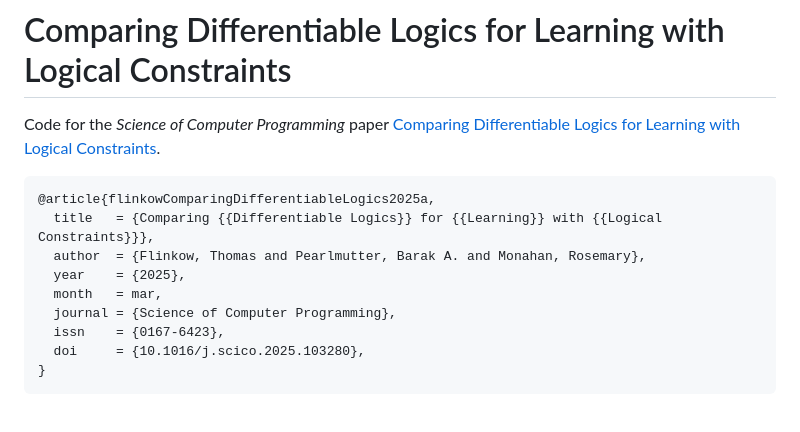
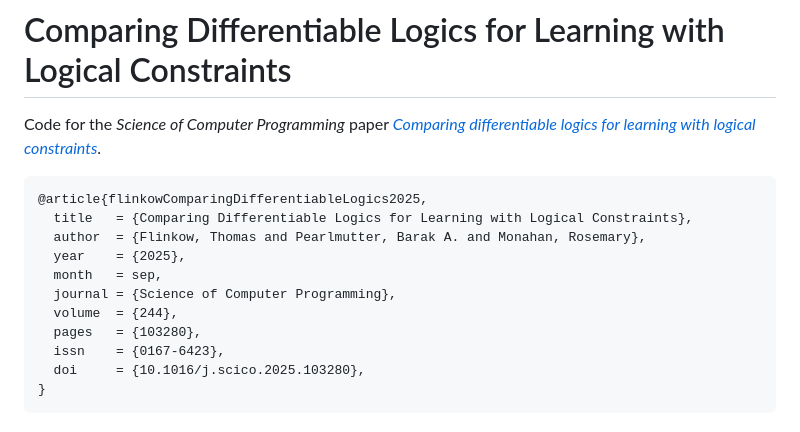
Before and after one commit to tflinkow/comparing-differentiable-logics, a Markdown page: README.md, the part around the change. Drawn GitHub-style.

Commit message:
update citation

````diff
--- a/README.md
+++ b/README.md
@@ -1,14 +1,16 @@
 # Comparing Differentiable Logics for Learning with Logical Constraints
 
-Code for the *Science of Computer Programming* paper [Comparing Differentiable Logics for Learning with Logical Constraints](https://www.sciencedirect.com/science/article/pii/S016764232500019X).
+Code for the *Science of Computer Programming* paper [*Comparing differentiable logics for learning with logical constraints*](https://www.sciencedirect.com/science/article/pii/S016764232500019X).
 
 ```tex
-@article{flinkowComparingDifferentiableLogics2025a,
-  title   = {Comparing {{Differentiable Logics}} for {{Learning}} with {{Logical Constraints}}},
+@article{flinkowComparingDifferentiableLogics2025,
+  title   = {Comparing Differentiable Logics for Learning with Logical Constraints},
   author  = {Flinkow, Thomas and Pearlmutter, Barak A. and Monahan, Rosemary},
   year    = {2025},
-  month   = mar,
+  month   = sep,
   journal = {Science of Computer Programming},
+  volume  = {244},
+  pages   = {103280},
   issn    = {0167-6423},
   doi     = {10.1016/j.scico.2025.103280},
 }
````
